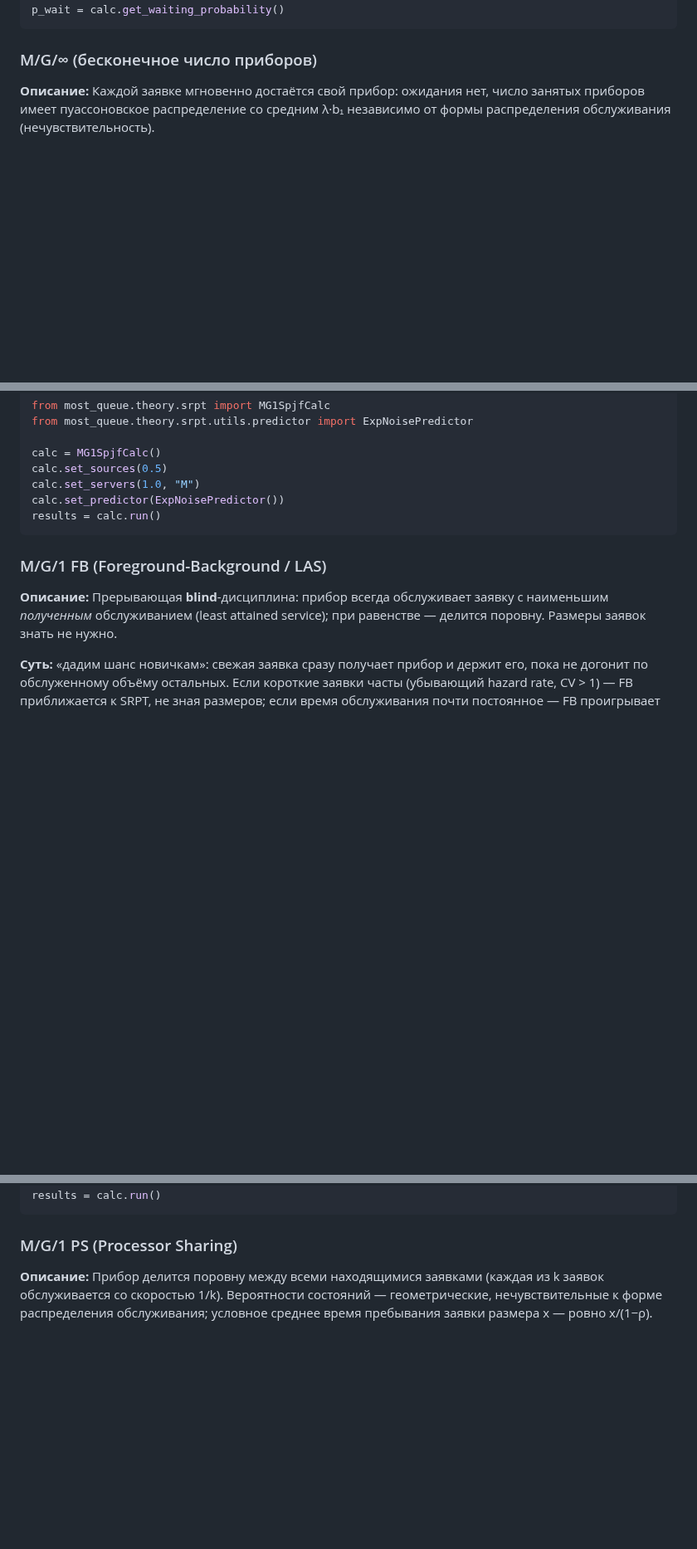
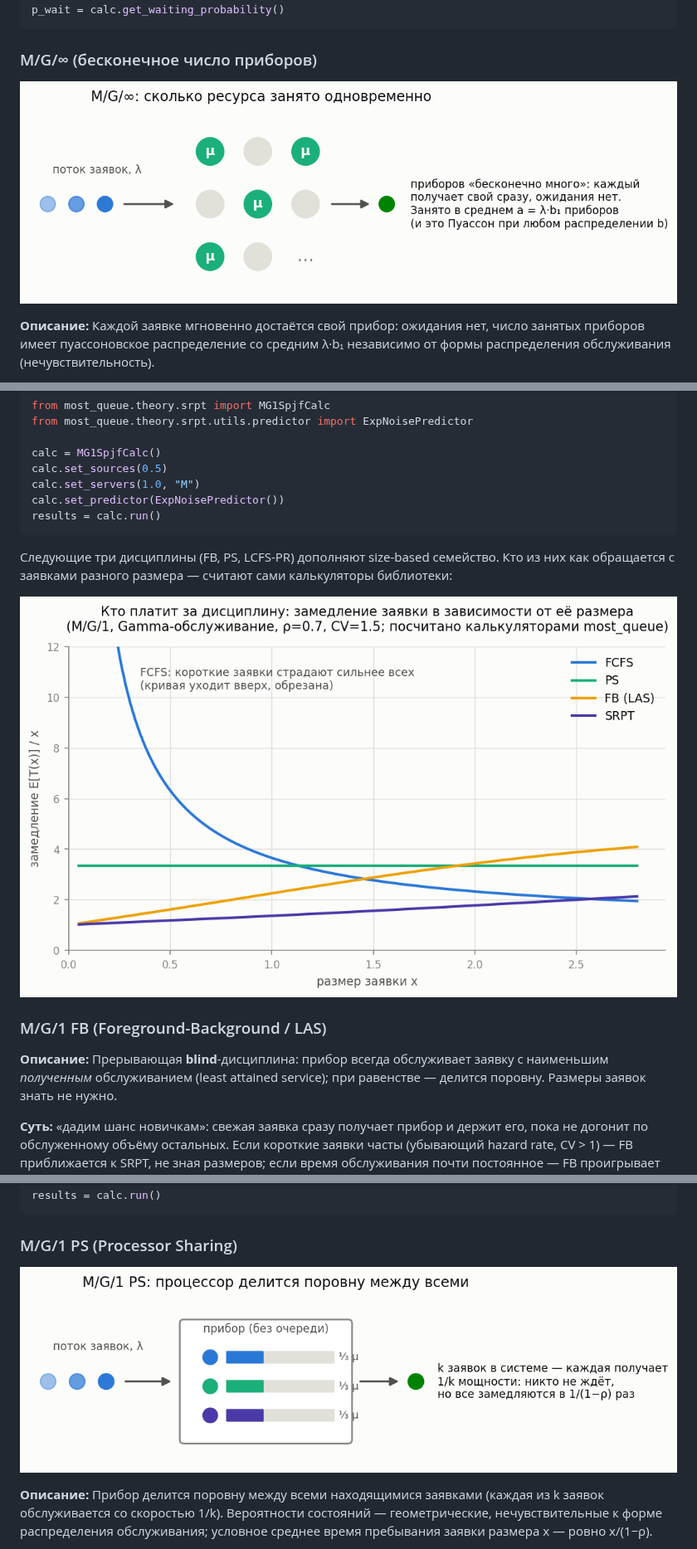
Before and after one commit to xabarov/most-queue, a Markdown page: docs/models.md, 3 parts joined by grey strips. Shown at 83% size. Rendered like a GitHub page; pictures changed too: docs/figures/m_g_inf.png (added), docs/figures/ps.png (added), docs/figures/slowdown.png (added); blank space fills up the shorter version.

````diff
--- a/docs/models.md
+++ b/docs/models.md
@@ -111,6 +111,8 @@ p_wait = calc.get_waiting_probability()
 ```
 
 ### M/G/∞ (бесконечное число приборов)
+
+![Схема M/G/∞](figures/m_g_inf.png)
 
 **Описание:** Каждой заявке мгновенно достаётся свой прибор: ожидания нет, число занятых приборов имеет пуассоновское распределение со средним λ·b₁ независимо от формы распределения обслуживания (нечувствительность).
 
@@ -240,6 +242,11 @@ calc.set_predictor(ExpNoisePredictor())
 results = calc.run()
 ```
 
+Следующие три дисциплины (FB, PS, LCFS-PR) дополняют size-based семейство. Кто из них
+как обращается с заявками разного размера — считают сами калькуляторы библиотеки:
+
+![Замедление по размерам заявки для FCFS/PS/FB/SRPT](figures/slowdown.png)
+
 ### M/G/1 FB (Foreground-Background / LAS)
 
 **Описание:** Прерывающая **blind**-дисциплина: прибор всегда обслуживает заявку с наименьшим *полученным* обслуживанием (least attained service); при равенстве — делится поровну. Размеры заявок знать не нужно.
@@ -266,6 +273,8 @@ results = calc.run()
 
 ### M/G/1 PS (Processor Sharing)
 
+![Схема Processor Sharing](figures/ps.png)
+
 **Описание:** Прибор делится поровну между всеми находящимися заявками (каждая из k заявок обслуживается со скоростью 1/k). Вероятности состояний — геометрические, нечувствительные к форме распределения обслуживания; условное среднее время пребывания заявки размера x — ровно x/(1−ρ).
 
 **Суть:** модель процессора, веб-сервера, разделяемого канала: никто не ждёт «в очереди»,
````
Also changed, not shown: other parts of docs/models.md (+36 -0 lines), docs/epics/EPIC-002-wave1-exact-models.md (+4 -1 lines), docs/figures/lcfs_pr.png (added), docs/figures/n_policy.png (added), docs/figures/unreliable.png (added), 4 other files.
